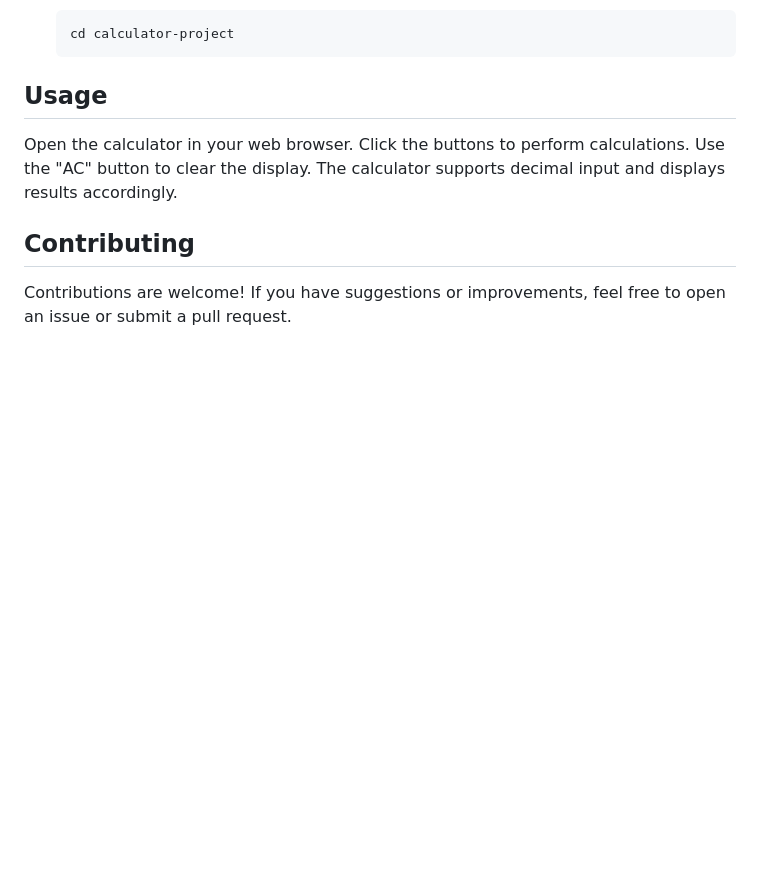
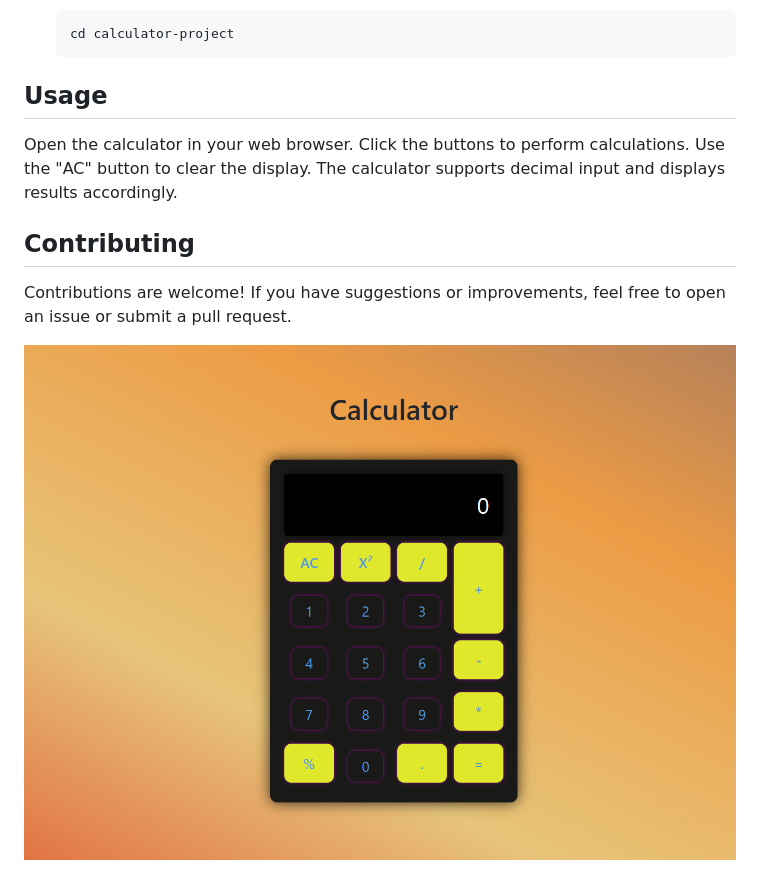
Before and after one commit to shivadhanush1216/calculator-javascript, a Markdown page: Readme.MD, the part around the change printed below. Rendered like a GitHub page; pictures changed too: image.png (added); blank space fills up the shorter version.

```diff
--- a/Readme.MD
+++ b/Readme.MD
@@ -54,3 +54,5 @@ The calculator supports decimal input and displays results accordingly.
 ## Contributing
 
 Contributions are welcome! If you have suggestions or improvements, feel free to open an issue or submit a pull request.
+
+![Calculator Screenshot](image.png)
```
Also changed, not shown: other parts of Readme.MD (+1 -1 lines).
